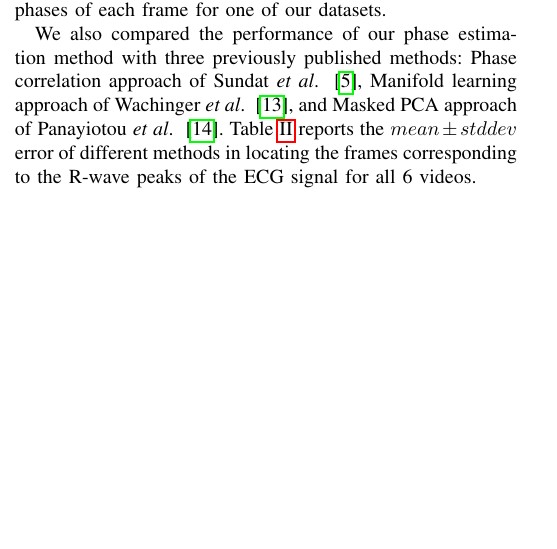
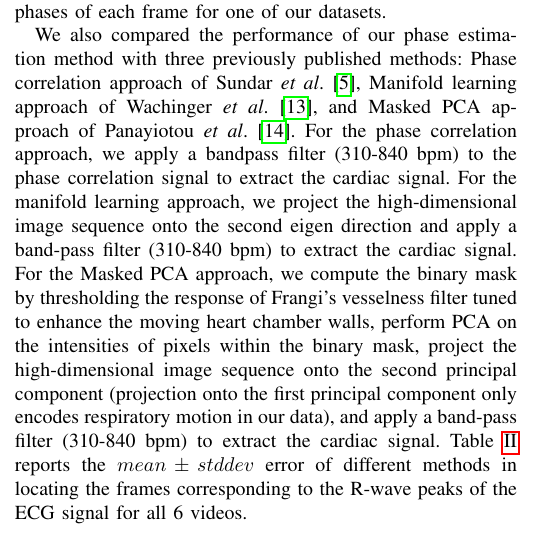
Before and after one commit to cdeepakroy/uspgs_tbme_2017, a LaTeX paper (USPhaseEstimation.tex): part of one column of page 3 of 7, cut so that both start at the same text, the shorter picture padded with empty space. Compiled offline with pdfLaTeX.

Commit message:
Update comparison with other methods text

```diff
--- a/USPhaseEstimation.tex
+++ b/USPhaseEstimation.tex
@@ -618,7 +618,9 @@ VID & $mean \pm stddev$ & $range$ \\ \hline
 %
 	We validated the cardiac phase estimates of our method by comparing them with those obtained from the ECG signal which is the gold standard for cardiac gating. Figure~\ref{fig:instaphase_vs_ecg}(a) presents a visual comparison between the instantaneous cardiac phase derived from the ECG signal through linear interpolation between R-wave peaks~\cite{Rosenblum2001,Freund2003} and the instantaneous cardiac phase estimated directly from the image data using our method on one of the 6 videos. Notice that the cardiac phases estimated using our method matches quite well those obtained from the ECG signal. Furthermore, notice how well the locations of the peaks of the R-wave in the ECG signal and the corresponding minima of the cardiac phase signal estimated by our method match. 	Figure~\ref{fig:instaphase_vs_ecg}(b) presents a visual comparison of five video frames evenly spaced in time between two consecutive R peaks (top-row) and the corresponding minima of the cardiac phase signal computed using our method (bottom-row) which are visually very similar. Table~\ref{table:phase_estimation_error} reports statistics of the error between the cardiac phases estimated our method and those obtained from the ECG signal for all the 6 videos. The supplementary material includes a video showing the cardiac and respiratory phases of each frame for one of our datasets.
 
-	We also compared the performance of our phase estimation method with three previously published methods: Phase correlation approach of Sundat\etal~\cite{Sundar2009}, Manifold learning approach of Wachinger\etal~\cite{Wachinger2012}, and Masked PCA approach of Panayiotou\etal~\cite{Panayiotou2014}. Table~\ref{table:R_peak_localization} reports the $mean \pm stddev$ error of different methods in locating the frames corresponding to the R-wave peaks of the ECG signal for all 6 videos.
+	We also compared the performance of our phase estimation method with three previously published methods: Phase correlation approach of Sundar\etal\cite{Sundar2009}, Manifold learning approach of Wachinger\etal\cite{Wachinger2012}, and Masked PCA approach of Panayiotou\etal\cite{Panayiotou2014}. For the phase correlation approach, we apply a bandpass filter (310-840 bpm) to the phase correlation signal to extract the cardiac signal. For the manifold learning approach, we project the high-dimensional image sequence onto the second eigen direction and apply a band-pass filter (310-840 bpm) to extract the cardiac signal. For the Masked PCA approach, we compute the binary mask by thresholding the response of Frangi's vesselness filter tuned to enhance the moving heart chamber walls, perform PCA on the intensities of pixels within the binary mask,  project the high-dimensional image sequence onto the second principal component (projection onto the first principal component only encodes respiratory motion in our data), and apply a band-pass filter (310-840 bpm) to extract the cardiac signal. Table~\ref{table:R_peak_localization} reports the $mean \pm stddev$ error of different methods in locating the frames corresponding to the R-wave peaks of the ECG signal for all 6 videos.
+
+
 %
 \begin{table}[h]
 \begin{minipage}[t]{0.95\linewidth}
```
